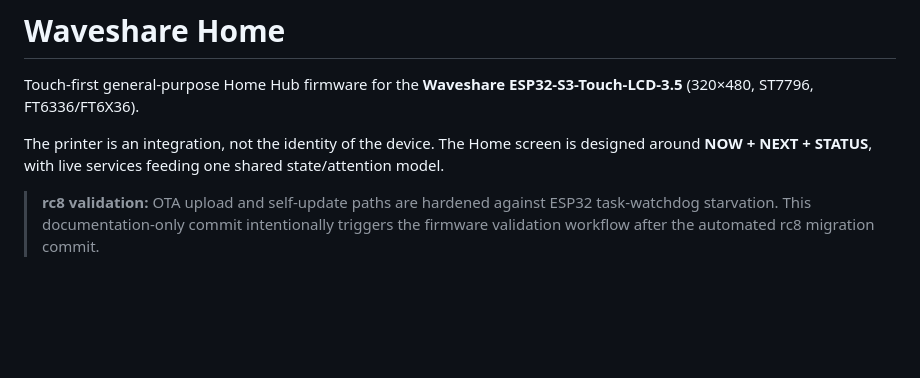
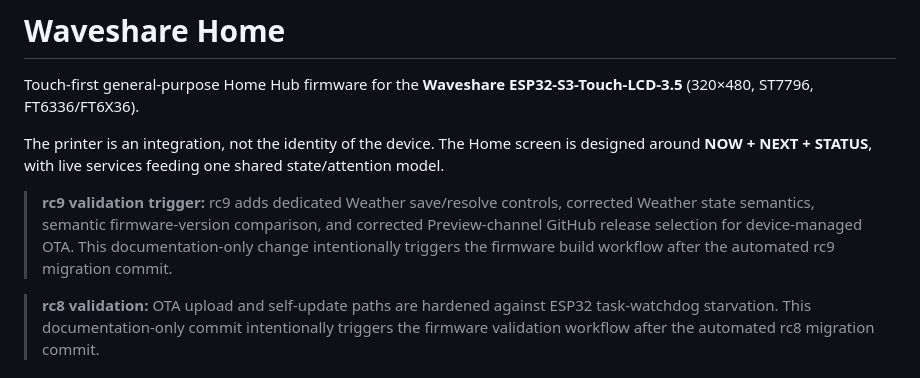
Before and after one commit to azmusgb/filamentinventory, a Markdown page: firmware/waveshare-home/README.md, the part around the change. Rendered like a GitHub page; blank space fills up the shorter version.

Commit message:
Trigger rc9 firmware build and device OTA validation

```diff
--- a/firmware/waveshare-home/README.md
+++ b/firmware/waveshare-home/README.md
@@ -3,6 +3,8 @@
 Touch-first general-purpose Home Hub firmware for the **Waveshare ESP32-S3-Touch-LCD-3.5** (320×480, ST7796, FT6336/FT6X36).
 
 The printer is an integration, not the identity of the device. The Home screen is designed around **NOW + NEXT + STATUS**, with live services feeding one shared state/attention model.
+
+> **rc9 validation trigger:** rc9 adds dedicated Weather save/resolve controls, corrected Weather state semantics, semantic firmware-version comparison, and corrected Preview-channel GitHub release selection for device-managed OTA. This documentation-only change intentionally triggers the firmware build workflow after the automated rc9 migration commit.
 
 > **rc8 validation:** OTA upload and self-update paths are hardened against ESP32 task-watchdog starvation. This documentation-only commit intentionally triggers the firmware validation workflow after the automated rc8 migration commit.
 
```
